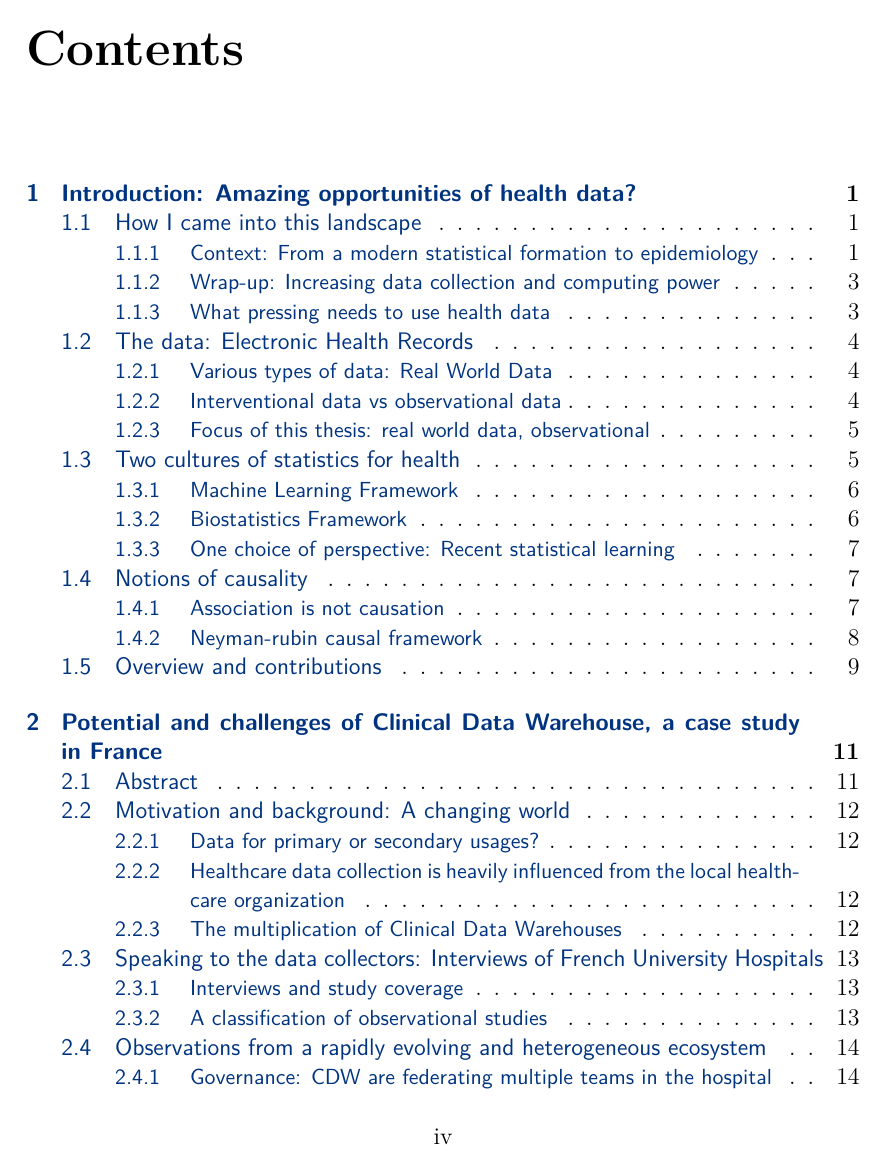
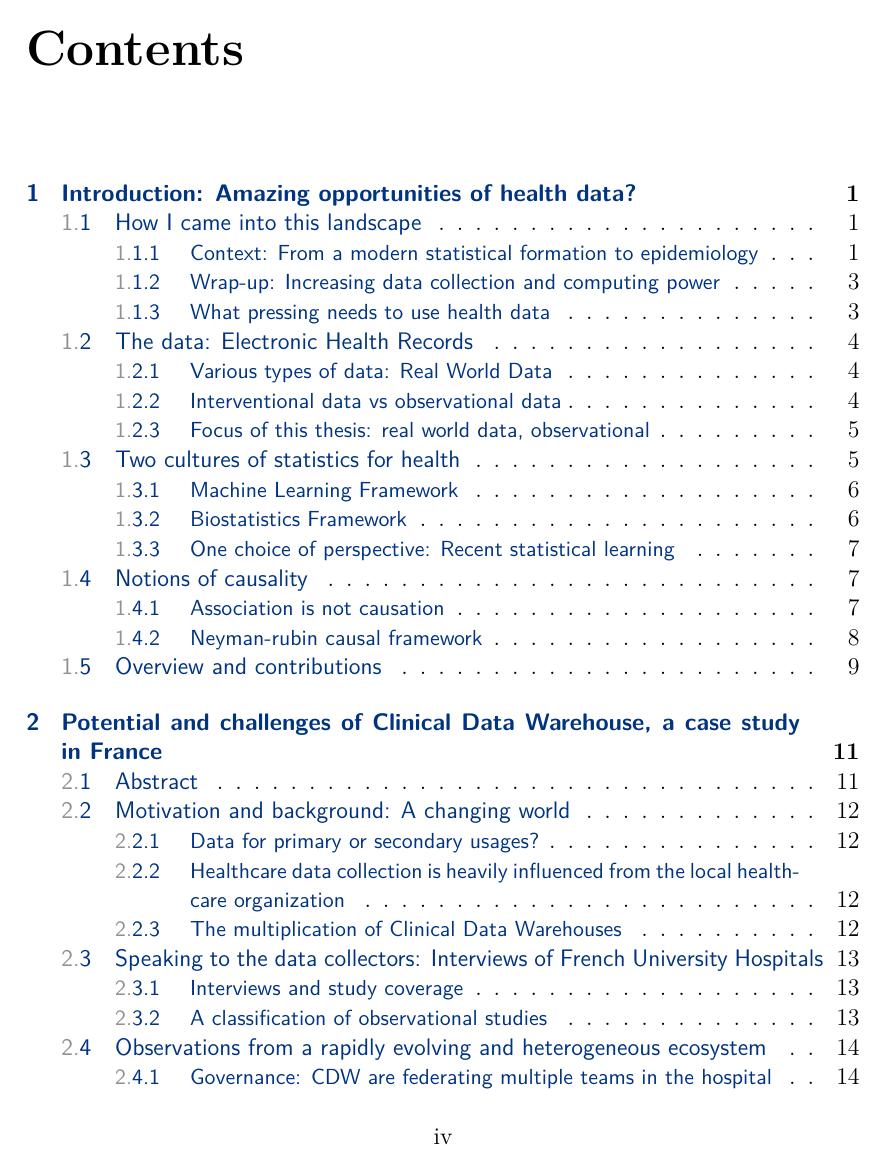
Before and after one commit to strayMat/thesis_manuscript, a LaTeX thesis (thesis.tex): page 4 of 101. Compiled offline with pdfLaTeX.

Commit message:
iter on section titles

```diff
--- a/thesis.tex
+++ b/thesis.tex
@@ -195,19 +195,17 @@
 % The color of the chapter number outside of the section titles
 % The font of section numbers in titles
 \let\fontnumber\relax
-% A box to retrieve the width of section labels.
-\newsavebox{\mysectionbox}
-% Use it to offset titles in the display of sections
-
-\renewcommand\thesection{\fontnumber{\color{chaptercolor}\arabic{chapter}.}\arabic{section}}
-\renewcommand\thesubsection{\fontnumber{\color{chaptercolor}\arabic{chapter}.}\arabic{section}.\arabic{subsection}}
 
 % Section fonts
+% chapter color
+\definecolor{ared}{rgb}{.647,.129,.149}
+
 \titleformat{\chapter}[display]
-  {\Huge\sffamily\raggedright}
-  {\chaptertitlename\ \thechapter}
+  {\normalfont\Huge\bfseries\color{ared}}
+  {\hfill \chaptertitlename\ \thechapter}
   {20pt}
-  {\Huge}
+  {\Huge\itshape\filleft}
+
 
 \titleformat{\section}
   {\Large\bfseries\sffamily}
@@ -251,16 +249,6 @@
   format=plain,
   figurename=Fig.
 }
-% ------------------------------------------------------------------
-% chapter color
-\definecolor{ared}{rgb}{.647,.129,.149}
-
-\titleformat{\chapter}[display]
-  {\normalfont\Huge\bfseries\color{ared}}
-  {\hfill \chaptertitlename\ \thechapter}
-  {20pt}
-  {\Huge\itshape\filleft}
-
 
 % ------------------------------------------------------------------
 % Table of content
@@ -281,6 +270,11 @@
   \fancyfoot[R]{\small\sffamily M. Doutreligne} % Right footer
   \fancyfoot[L]{\small \thepage\,/\,\protect\pageref*{LastPage}} % Left footer
 }
+
+% renew section numbering
+% Redefine the format for section numbers in the Table of Contents
+\renewcommand{\thesection}{\fontnumber{\color{Gray}\arabic{chapter}.}\arabic{section}}
+\renewcommand{\thesubsection}{\fontnumber{\color{Gray}\arabic{chapter}.}\arabic{section}.\arabic{subsection}}
 
 % ------------------------------------------------------------------
 % The title page
```
Also changed, not shown: thesis.tex (1 more changed lines).
